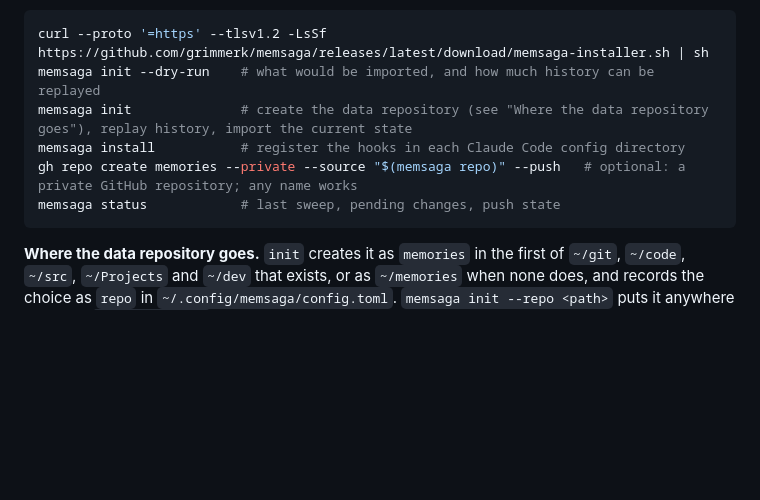
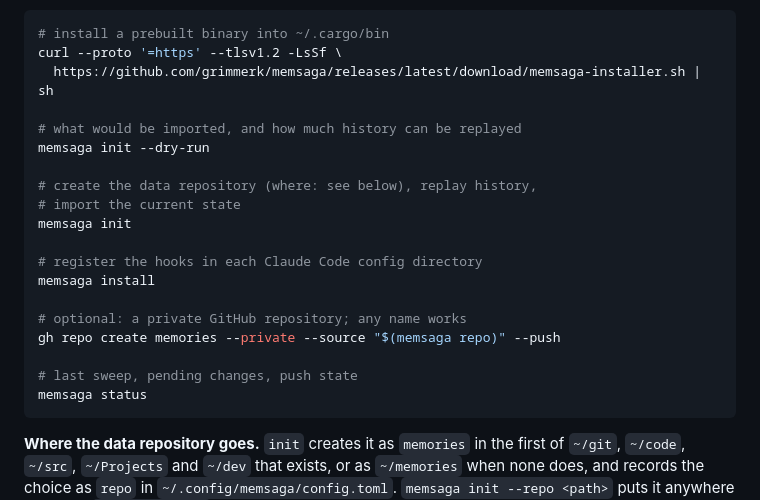
Before and after one commit to grimmerk/memsaga, a Markdown page: README.md, the part around one of its changes. GitHub-like rendering; blank space fills up the shorter version.

````diff
--- a/README.md
+++ b/README.md
@@ -205,12 +205,25 @@ quarantined, and the binary is not notarized, so clear the mark once:
 `xattr -d com.apple.quarantine memsaga`.
 
 ```sh
-curl --proto '=https' --tlsv1.2 -LsSf https://github.com/grimmerk/memsaga/releases/latest/download/memsaga-installer.sh | sh
-memsaga init --dry-run    # what would be imported, and how much history can be replayed
-memsaga init              # create the data repository (see "Where the data repository goes"), replay history, import the current state
-memsaga install           # register the hooks in each Claude Code config directory
-gh repo create memories --private --source "$(memsaga repo)" --push   # optional: a private GitHub repository; any name works
-memsaga status            # last sweep, pending changes, push state
+# install a prebuilt binary into ~/.cargo/bin
+curl --proto '=https' --tlsv1.2 -LsSf \
+  https://github.com/grimmerk/memsaga/releases/latest/download/memsaga-installer.sh | sh
+
+# what would be imported, and how much history can be replayed
+memsaga init --dry-run
+
+# create the data repository (where: see below), replay history,
+# import the current state
+memsaga init
+
+# register the hooks in each Claude Code config directory
+memsaga install
+
+# optional: a private GitHub repository; any name works
+gh repo create memories --private --source "$(memsaga repo)" --push
+
+# last sweep, pending changes, push state
+memsaga status
 ```
 
 **Where the data repository goes.** `init` creates it as `memories` in the
````
Also changed, not shown: other parts of README.md (+21 -8 lines).
